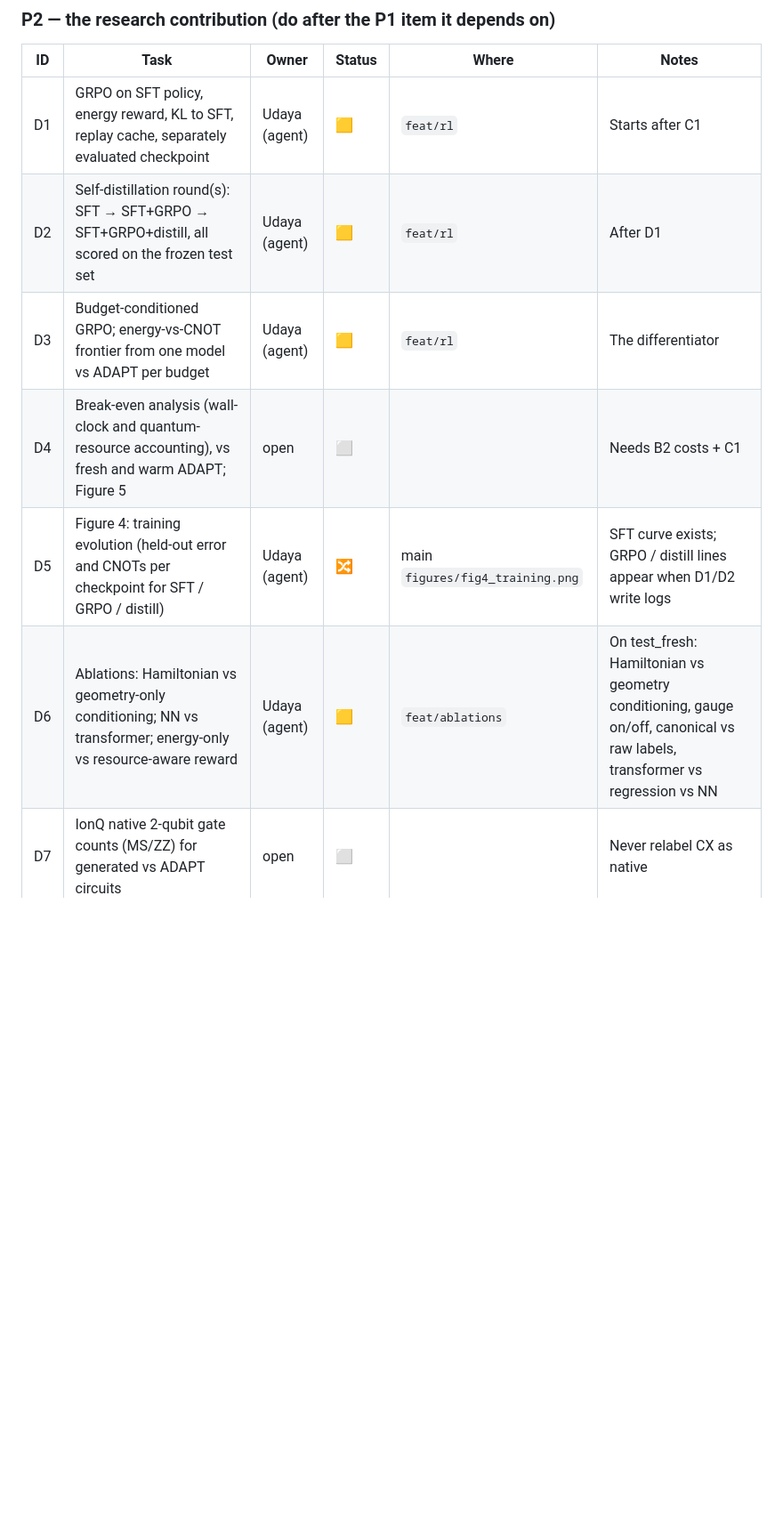
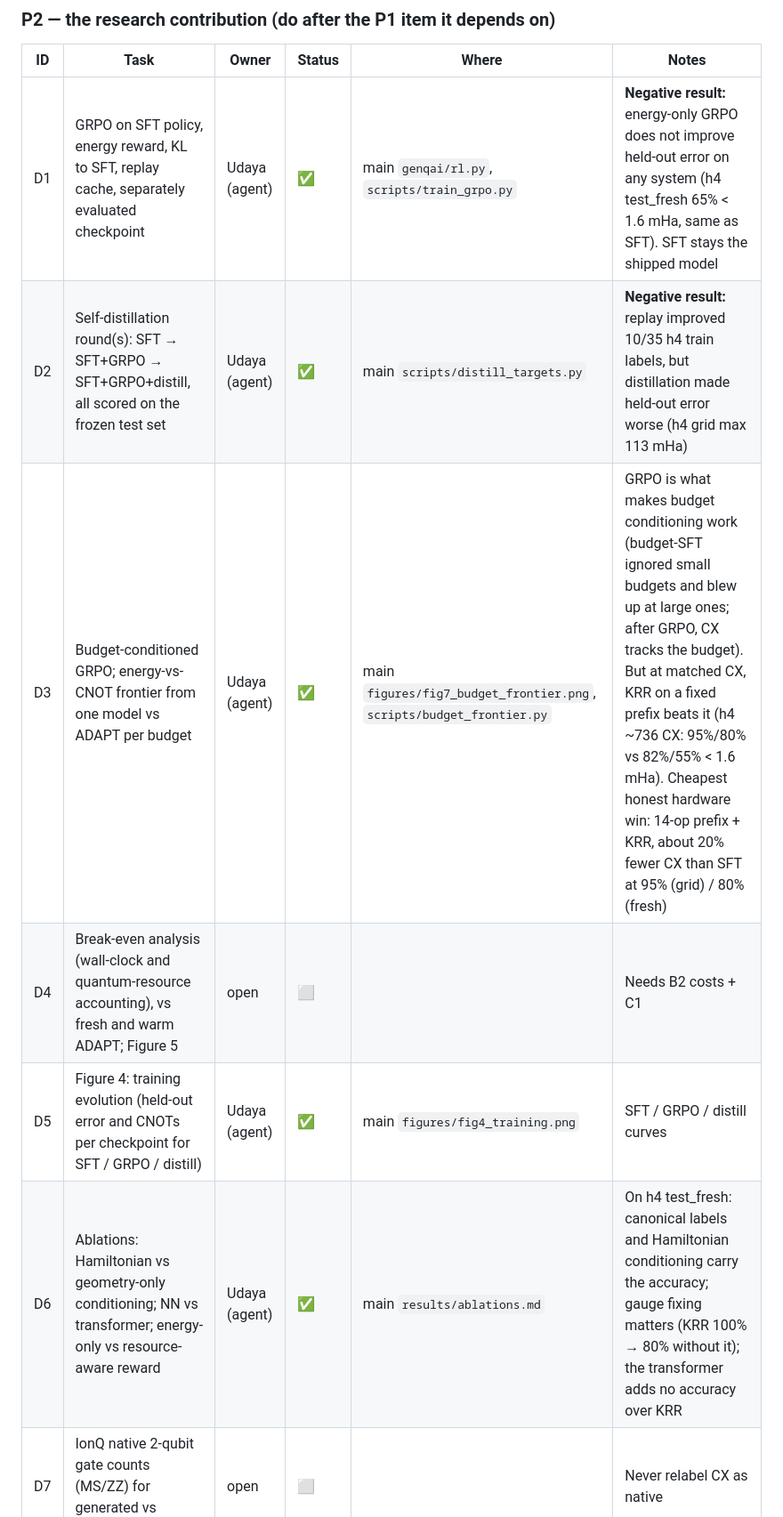
Before and after one commit to EpameinondasDouros/quantinuum-nvidia-pfizer-hpc, a Markdown page: docs/genqai-implementation-plan.md, the part around one of its changes. Shown at 89% size. GitHub-like rendering; blank space fills up the shorter version.

Commit message:
tracker: D1-D3, D5, D6, X1 done (honest negative results recorded)

```diff
--- a/docs/genqai-implementation-plan.md
+++ b/docs/genqai-implementation-plan.md
@@ -40,12 +40,12 @@ Branches: one per task or lane, named `feat/<short-name>`. Only merge to main af
 
 | ID | Task | Owner | Status | Where | Notes |
 | --- | --- | --- | --- | --- | --- |
-| D1 | GRPO on SFT policy, energy reward, KL to SFT, replay cache, separately evaluated checkpoint | Udaya (agent) | 🟨 | `feat/rl` | Starts after C1 |
-| D2 | Self-distillation round(s): SFT → SFT+GRPO → SFT+GRPO+distill, all scored on the frozen test set | Udaya (agent) | 🟨 | `feat/rl` | After D1 |
-| D3 | Budget-conditioned GRPO; energy-vs-CNOT frontier from one model vs ADAPT per budget | Udaya (agent) | 🟨 | `feat/rl` | The differentiator |
+| D1 | GRPO on SFT policy, energy reward, KL to SFT, replay cache, separately evaluated checkpoint | Udaya (agent) | ✅ | main `genqai/rl.py`, `scripts/train_grpo.py` | **Negative result:** energy-only GRPO does not improve held-out error on any system (h4 test_fresh 65% < 1.6 mHa, same as SFT). SFT stays the shipped model |
+| D2 | Self-distillation round(s): SFT → SFT+GRPO → SFT+GRPO+distill, all scored on the frozen test set | Udaya (agent) | ✅ | main `scripts/distill_targets.py` | **Negative result:** replay improved 10/35 h4 train labels, but distillation made held-out error worse (h4 grid max 113 mHa) |
+| D3 | Budget-conditioned GRPO; energy-vs-CNOT frontier from one model vs ADAPT per budget | Udaya (agent) | ✅ | main `figures/fig7_budget_frontier.png`, `scripts/budget_frontier.py` | GRPO is what makes budget conditioning work (budget-SFT ignored small budgets and blew up at large ones; after GRPO, CX tracks the budget). But at matched CX, KRR on a fixed prefix beats it (h4 ~736 CX: 95%/80% vs 82%/55% < 1.6 mHa). Cheapest honest hardware win: 14-op prefix + KRR, about 20% fewer CX than SFT at 95% (grid) / 80% (fresh) |
 | D4 | Break-even analysis (wall-clock and quantum-resource accounting), vs fresh and warm ADAPT; Figure 5 | open | ⬜ | | Needs B2 costs + C1 |
-| D5 | Figure 4: training evolution (held-out error and CNOTs per checkpoint for SFT / GRPO / distill) | Udaya (agent) | 🔀 | main `figures/fig4_training.png` | SFT curve exists; GRPO / distill lines appear when D1/D2 write logs |
-| D6 | Ablations: Hamiltonian vs geometry-only conditioning; NN vs transformer; energy-only vs resource-aware reward | Udaya (agent) | 🟨 | `feat/ablations` | On test_fresh: Hamiltonian vs geometry conditioning, gauge on/off, canonical vs raw labels, transformer vs regression vs NN |
+| D5 | Figure 4: training evolution (held-out error and CNOTs per checkpoint for SFT / GRPO / distill) | Udaya (agent) | ✅ | main `figures/fig4_training.png` | SFT / GRPO / distill curves |
+| D6 | Ablations: Hamiltonian vs geometry-only conditioning; NN vs transformer; energy-only vs resource-aware reward | Udaya (agent) | ✅ | main `results/ablations.md` | On h4 test_fresh: canonical labels and Hamiltonian conditioning carry the accuracy; gauge fixing matters (KRR 100% → 80% without it); the transformer adds no accuracy over KRR |
 | D7 | IonQ native 2-qubit gate counts (MS/ZZ) for generated vs ADAPT circuits | open | ⬜ | | Never relabel CX as native |
 
 ### P3 — upside if time remains
```
Also changed, not shown: other parts of docs/genqai-implementation-plan.md (+1 -1 lines).
